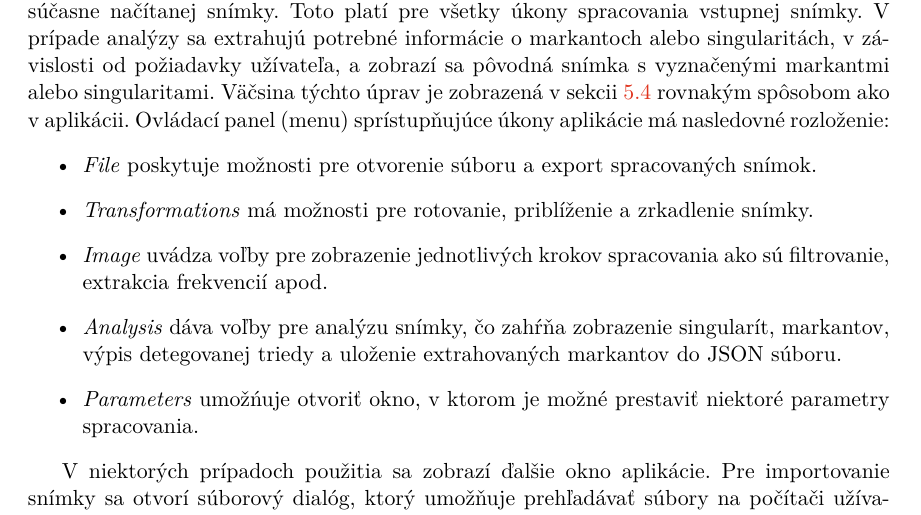
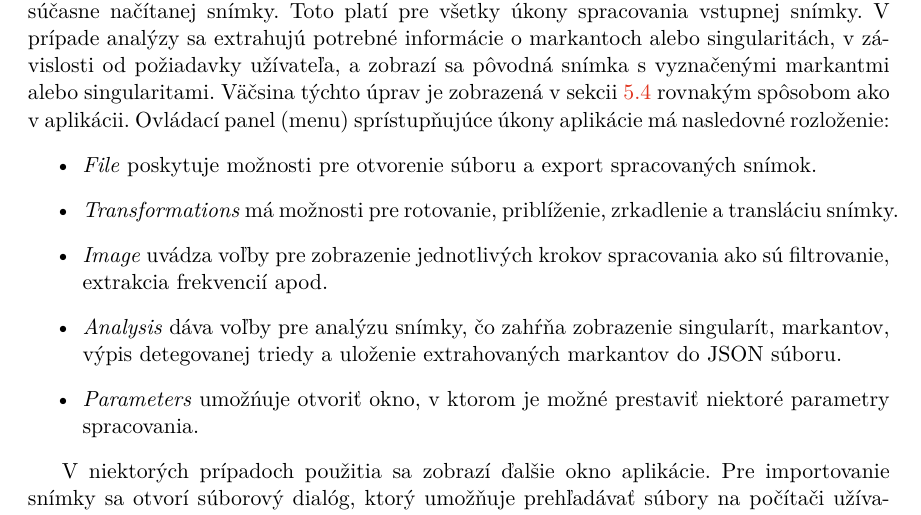
Before and after one commit to pemeth/wsq_editor, a LaTeX thesis (doc/xnemet04.tex, which reads doc/projekt-01-kapitoly-chapters.tex): part of page 39 of 58, cut so that both start at the same text. Compiled offline with pdfLaTeX.

Commit message:
Add mention of translation capability of the app
According to the new implementation.

```diff
--- a/doc/projekt-01-kapitoly-chapters.tex
+++ b/doc/projekt-01-kapitoly-chapters.tex
@@ -1191,7 +1191,7 @@
   nasledovné rozloženie:
   \begin{itemize}
     \item \emph{File} poskytuje možnosti pre otvorenie súboru a export spracovaných snímok.
-    \item \emph{Transformations} má možnosti pre rotovanie, priblíženie a zrkadlenie snímky.
+    \item \emph{Transformations} má možnosti pre rotovanie, priblíženie, zrkadlenie a transláciu snímky.
     \item \emph{Image} uvádza voľby pre zobrazenie jednotlivých krokov spracovania ako sú filtrovanie, extrakcia frekvencií apod.
     \item \emph{Analysis} dáva voľby pre analýzu snímky, čo zahŕňa zobrazenie singularít, markantov, výpis detegovanej triedy a uloženie extrahovaných
           markantov do JSON súboru.
```
